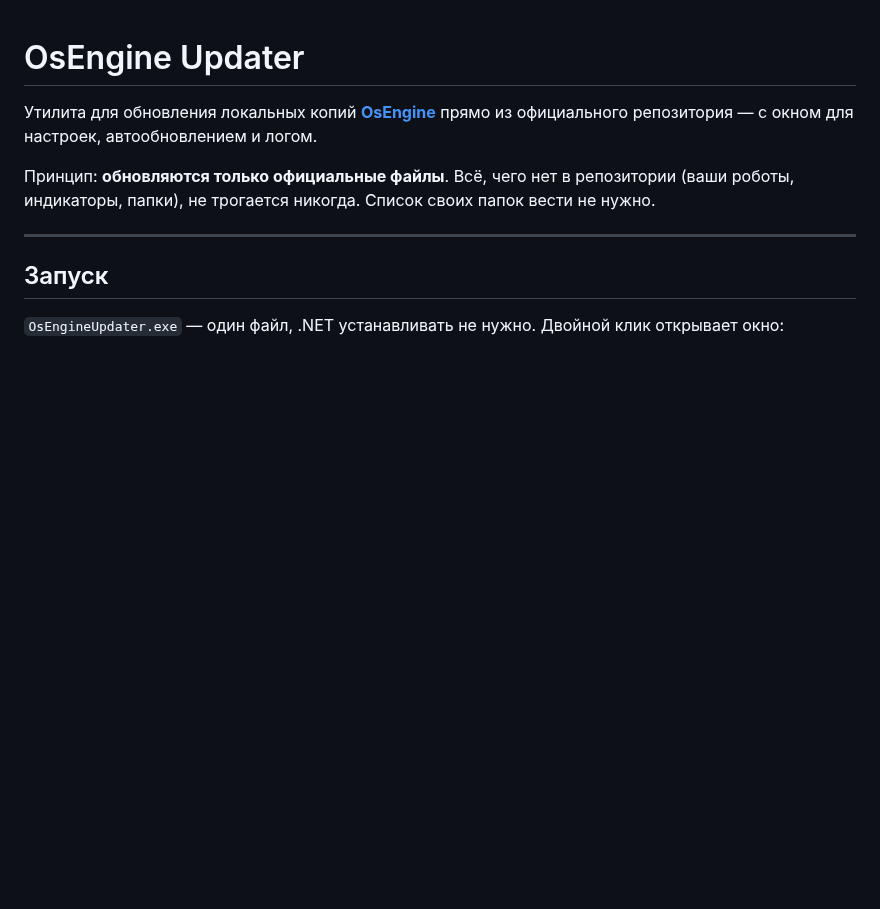
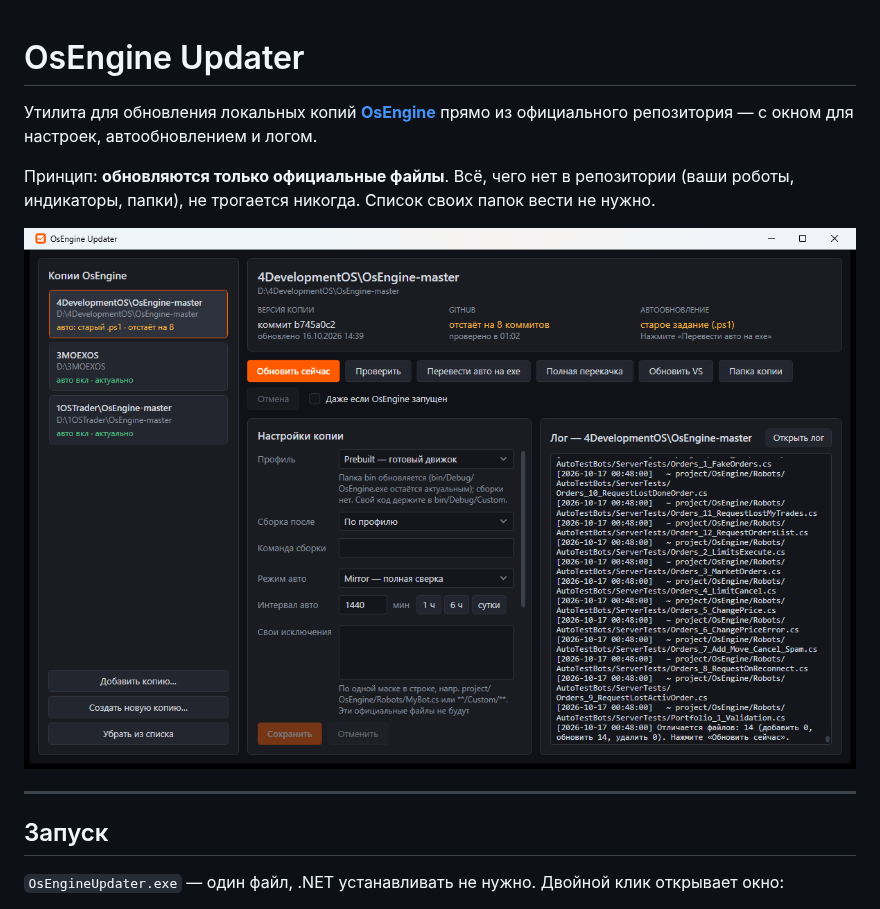
Before and after one commit to si0683/OsEngineUpdater, a Markdown page: README.md, the part around the change. Drawn GitHub-style; pictures changed too: docs/screenshot.png (added); blank space fills up the shorter version.

Commit message:
Add app screenshot to README
Co-Authored-By: Claude Opus 5.5 <noreply@anthropic.com>

```diff
--- a/README.md
+++ b/README.md
@@ -3,6 +3,8 @@
 Утилита для обновления локальных копий **[OsEngine](https://github.com/AlexWan/OsEngine)** прямо из официального репозитория — с окном для настроек, автообновлением и логом.
 
 Принцип: **обновляются только официальные файлы**. Всё, чего нет в репозитории (ваши роботы, индикаторы, папки), не трогается никогда. Список своих папок вести не нужно.
+
+![Окно OsEngine Updater](docs/screenshot.png)
 
 ---
 
```
